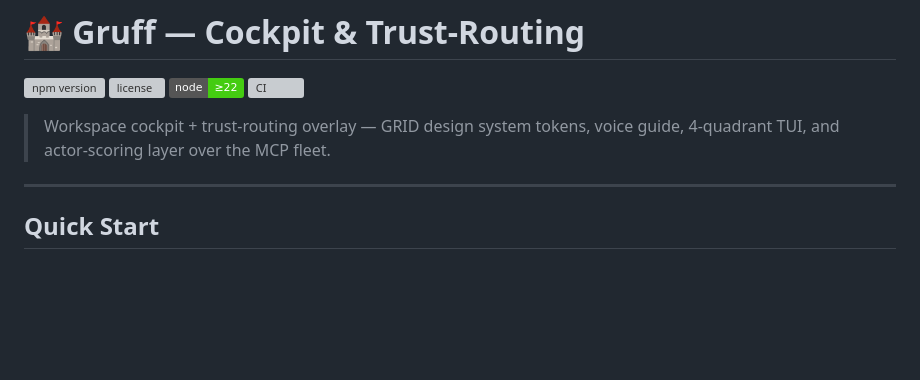
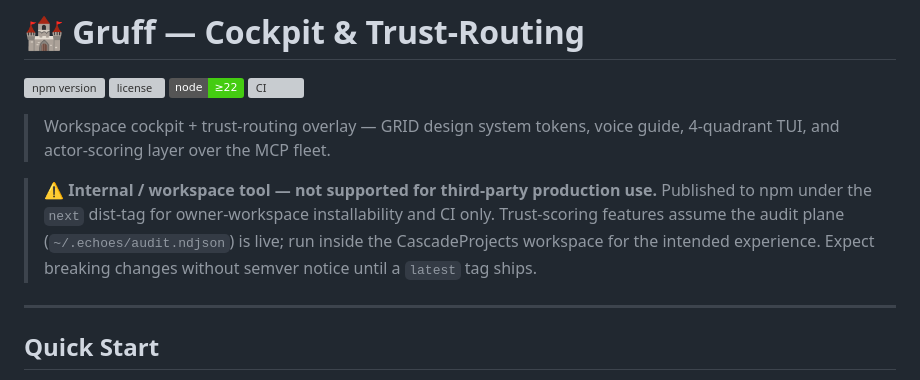
Before and after one commit to caraxesthebloodwyrm02/gruff, a Markdown page: README.md, the part around the change. GitHub-like rendering; badges without logos; blank space fills up the shorter version; grey boxes are pictures that could not be loaded.

Commit message:
docs(readme): label gruff as internal workspace tool (Move 4 Option B)
Adds scope banner at top of README making explicit that gruff is published
to npm only for owner-workspace installability and CI; third-party production
use is not supported. Trust-scoring features assume the audit plane is live.

Move 4 decision per Prompt 6 side-artifact: Option B (workspace automation).
publishConfig.tag remains 'next' (no 'latest' promotion).

Co-Authored-By: Luna Lovegood <caraxesthebloodwyrm02@gmail.com>

```diff
--- a/README.md
+++ b/README.md
@@ -6,6 +6,9 @@
 [![CI](https://img.shields.io/github/actions/workflow/status/caraxesthebloodwyrm02/gruff/gruff-release.yml?label=CI)](https://github.com/caraxesthebloodwyrm02/gruff/actions)
 
 > Workspace cockpit + trust-routing overlay — GRID design system tokens, voice guide, 4-quadrant TUI, and actor-scoring layer over the MCP fleet.
+
+> ⚠️ **Internal / workspace tool — not supported for third-party production use.**
+> Published to npm under the `next` dist-tag for owner-workspace installability and CI only. Trust-scoring features assume the audit plane (`~/.echoes/audit.ndjson`) is live; run inside the CascadeProjects workspace for the intended experience. Expect breaking changes without semver notice until a `latest` tag ships.
 
 ---
 
```
